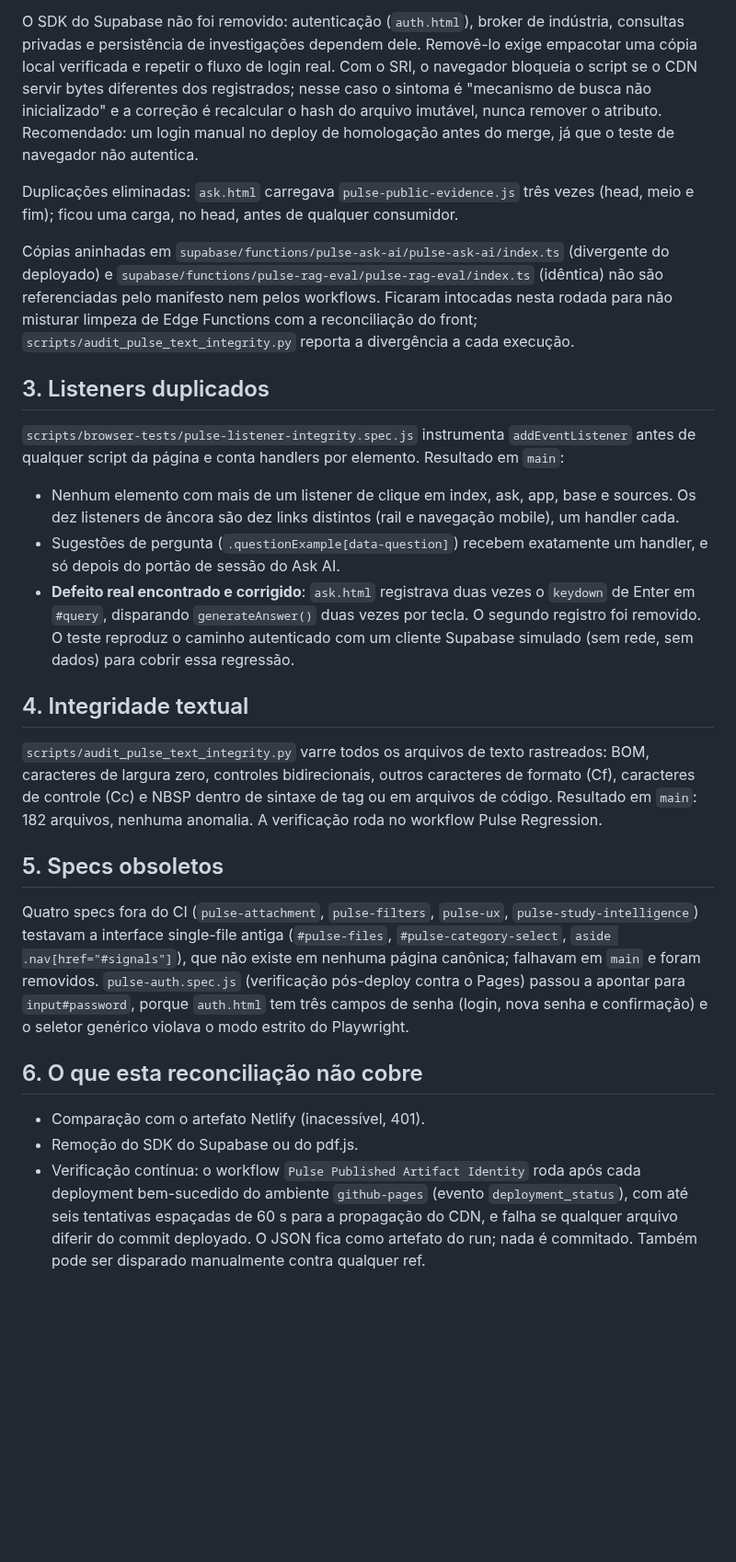
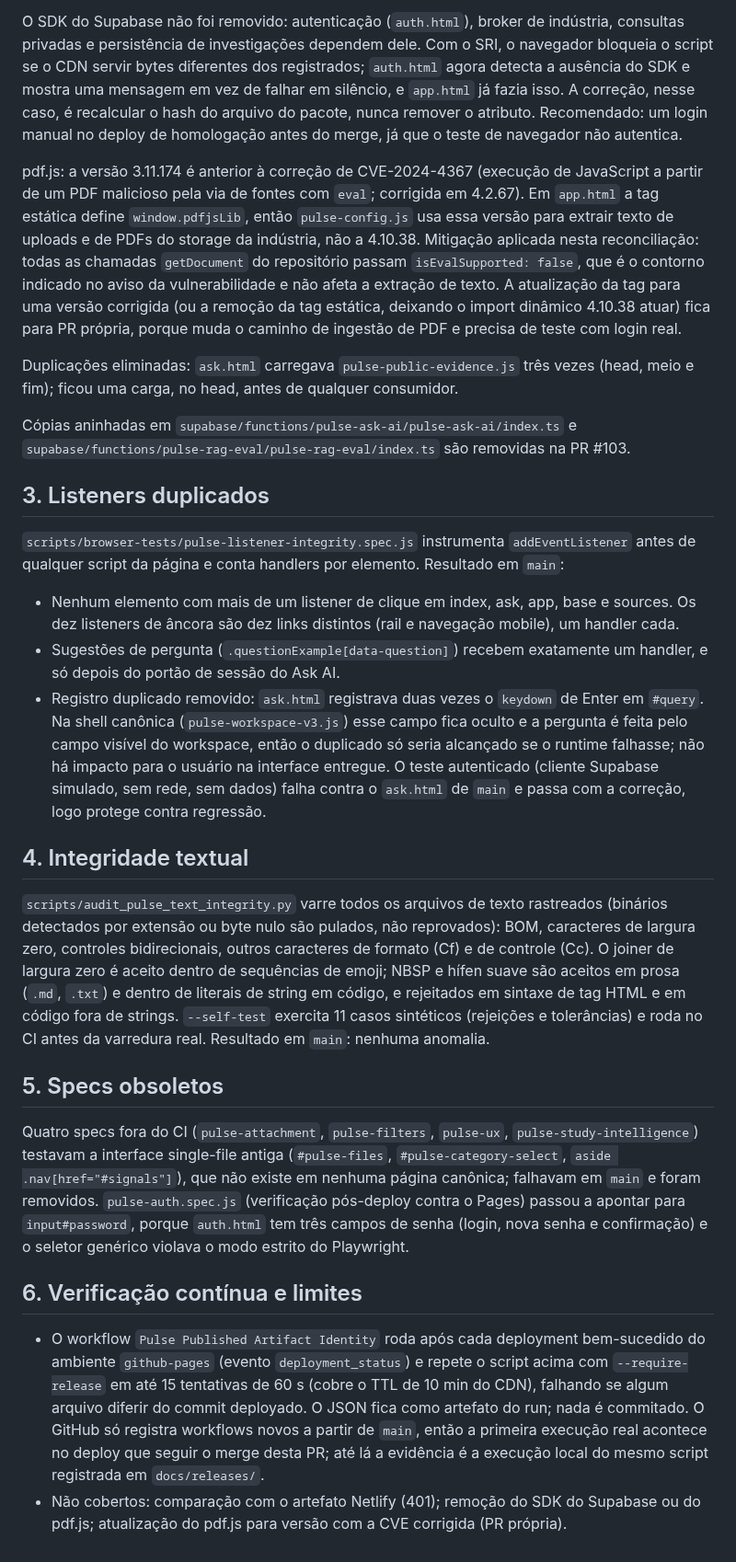
Before and after one commit to PauloRafaeldeMouraPaes/shopplosion-pulse, a Markdown page: docs/PUBLISHED_ARTIFACT_RECONCILIATION.md, the part around one of its changes. Shown at 92% size. Rendered like a GitHub page; blank space fills up the shorter version.

```diff
--- a/docs/PUBLISHED_ARTIFACT_RECONCILIATION.md
+++ b/docs/PUBLISHED_ARTIFACT_RECONCILIATION.md
@@ -35,17 +49,24 @@ em vez de declarar identidade quando a rede não alcança o Pages.
 O SDK do Supabase não foi removido: autenticação (`auth.html`), broker de indústria, consultas privadas e
-persistência de investigações dependem dele. Removê-lo exige empacotar uma cópia local verificada e
-repetir o fluxo de login real. Com o SRI, o navegador bloqueia o script se o CDN servir bytes diferentes
-dos registrados; nesse caso o sintoma é "mecanismo de busca não inicializado" e a correção é recalcular
-o hash do arquivo imutável, nunca remover o atributo. Recomendado: um login manual no deploy de
-homologação antes do merge, já que o teste de navegador não autentica.
+persistência de investigações dependem dele. Com o SRI, o navegador bloqueia o script se o CDN servir bytes
+diferentes dos registrados; `auth.html` agora detecta a ausência do SDK e mostra uma mensagem em vez de falhar
+em silêncio, e `app.html` já fazia isso. A correção, nesse caso, é recalcular o hash do arquivo do pacote,
+nunca remover o atributo. Recomendado: um login manual no deploy de homologação antes do merge, já que o
+teste de navegador não autentica.
+
+pdf.js: a versão 3.11.174 é anterior à correção de CVE-2024-4367 (execução de JavaScript a partir de um PDF
+malicioso pela via de fontes com `eval`; corrigida em 4.2.67). Em `app.html` a tag estática define
+`window.pdfjsLib`, então `pulse-config.js` usa essa versão para extrair texto de uploads e de PDFs do storage
+da indústria, não a 4.10.38. Mitigação aplicada nesta reconciliação: todas as chamadas `getDocument` do
+repositório passam `isEvalSupported: false`, que é o contorno indicado no aviso da vulnerabilidade e não
+afeta a extração de texto. A atualização da tag para uma versão corrigida (ou a remoção da tag estática,
+deixando o import dinâmico 4.10.38 atuar) fica para PR própria, porque muda o caminho de ingestão de PDF e
+precisa de teste com login real.
 
 Duplicações eliminadas: `ask.html` carregava `pulse-public-evidence.js` três vezes (head, meio e fim);
 ficou uma carga, no head, antes de qualquer consumidor.
 
-Cópias aninhadas em `supabase/functions/pulse-ask-ai/pulse-ask-ai/index.ts` (divergente do deployado) e
-`supabase/functions/pulse-rag-eval/pulse-rag-eval/index.ts` (idêntica) não são referenciadas pelo manifesto
-nem pelos workflows. Ficaram intocadas nesta rodada para não misturar limpeza de Edge Functions com a
-reconciliação do front; `scripts/audit_pulse_text_integrity.py` reporta a divergência a cada execução.
+Cópias aninhadas em `supabase/functions/pulse-ask-ai/pulse-ask-ai/index.ts` e
+`supabase/functions/pulse-rag-eval/pulse-rag-eval/index.ts` são removidas na PR #103.
 
 ## 3. Listeners duplicados
 
@@ -56,16 +77,20 @@ script da página e conta handlers por elemento. Resultado em `main`:
   âncora são dez links distintos (rail e navegação mobile), um handler cada.
 - Sugestões de pergunta (`.questionExample[data-question]`) recebem exatamente um handler, e só depois do
   portão de sessão do Ask AI.
-- **Defeito real encontrado e corrigido**: `ask.html` registrava duas vezes o `keydown` de Enter em `#query`,
-  disparando `generateAnswer()` duas vezes por tecla. O segundo registro foi removido. O teste reproduz o
-  caminho autenticado com um cliente Supabase simulado (sem rede, sem dados) para cobrir essa regressão.
+- Registro duplicado removido: `ask.html` registrava duas vezes o `keydown` de Enter em `#query`. Na shell
+  canônica (`pulse-workspace-v3.js`) esse campo fica oculto e a pergunta é feita pelo campo visível do
+  workspace, então o duplicado só seria alcançado se o runtime falhasse; não há impacto para o usuário na
+  interface entregue. O teste autenticado (cliente Supabase simulado, sem rede, sem dados) falha contra o
+  `ask.html` de `main` e passa com a correção, logo protege contra regressão.
 
 ## 4. Integridade textual
 
-`scripts/audit_pulse_text_integrity.py` varre todos os arquivos de texto rastreados: BOM, caracteres de
-largura zero, controles bidirecionais, outros caracteres de formato (Cf), caracteres de controle (Cc) e NBSP
-dentro de sintaxe de tag ou em arquivos de código. Resultado em `main`: 182 arquivos, nenhuma anomalia.
-A verificação roda no workflow Pulse Regression.
+`scripts/audit_pulse_text_integrity.py` varre todos os arquivos de texto rastreados (binários detectados por
+extensão ou byte nulo são pulados, não reprovados): BOM, caracteres de largura zero, controles bidirecionais,
+outros caracteres de formato (Cf) e de controle (Cc). O joiner de largura zero é aceito dentro de sequências
+de emoji; NBSP e hífen suave são aceitos em prosa (`.md`, `.txt`) e dentro de literais de string em código, e
+rejeitados em sintaxe de tag HTML e em código fora de strings. `--self-test` exercita 11 casos sintéticos
+(rejeições e tolerâncias) e roda no CI antes da varredura real. Resultado em `main`: nenhuma anomalia.
 
 ## 5. Specs obsoletos
 
@@ -75,11 +100,13 @@ existe em nenhuma página canônica; falhavam em `main` e foram removidos. `puls
 pós-deploy contra o Pages) passou a apontar para `input#password`, porque `auth.html` tem três campos de senha
 (login, nova senha e confirmação) e o seletor genérico violava o modo estrito do Playwright.
 
-## 6. O que esta reconciliação não cobre
+## 6. Verificação contínua e limites
 
-- Comparação com o artefato Netlify (inacessível, 401).
-- Remoção do SDK do Supabase ou do pdf.js.
-- Verificação contínua: o workflow `Pulse Published Artifact Identity` roda após cada deployment bem-sucedido
-  do ambiente `github-pages` (evento `deployment_status`), com até seis tentativas espaçadas de 60 s para a
-  propagação do CDN, e falha se qualquer arquivo diferir do commit deployado. O JSON fica como artefato do run;
-  nada é commitado. Também pode ser disparado manualmente contra qualquer ref.
+- O workflow `Pulse Published Artifact Identity` roda após cada deployment bem-sucedido do ambiente
+  `github-pages` (evento `deployment_status`) e repete o script acima com `--require-release` em até 15
+  tentativas de 60 s (cobre o TTL de 10 min do CDN), falhando se algum arquivo diferir do commit deployado. O
+  JSON fica como artefato do run; nada é commitado. O GitHub só registra workflows novos a partir de `main`,
+  então a primeira execução real acontece no deploy que seguir o merge desta PR; até lá a evidência é a
+  execução local do mesmo script registrada em `docs/releases/`.
+- Não cobertos: comparação com o artefato Netlify (401); remoção do SDK do Supabase ou do pdf.js;
+  atualização do pdf.js para versão com a CVE corrigida (PR própria).
```
Also changed, not shown: other parts of docs/PUBLISHED_ARTIFACT_RECONCILIATION.md (+29 -15 lines).
